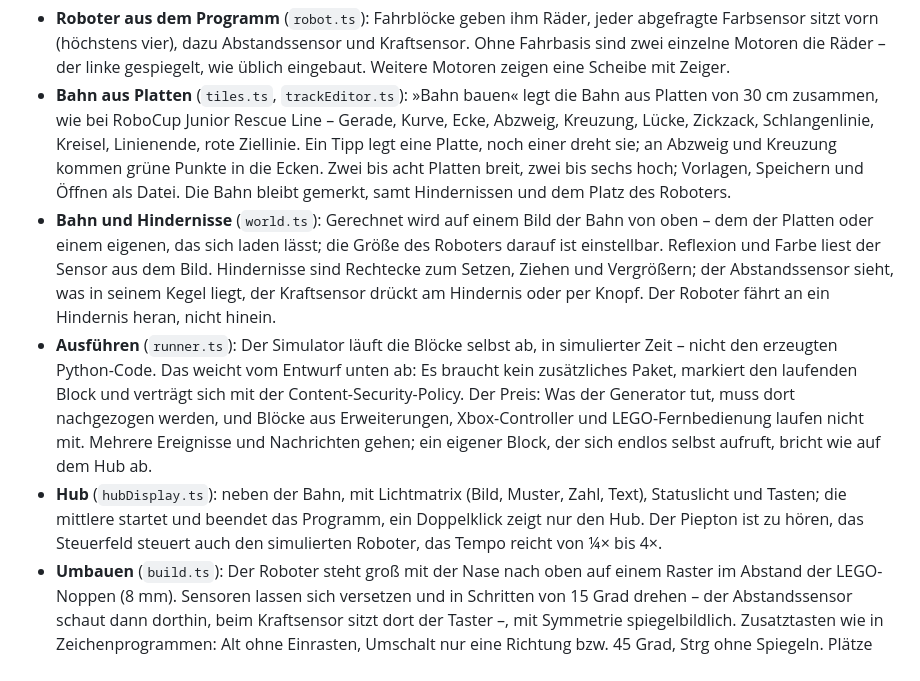
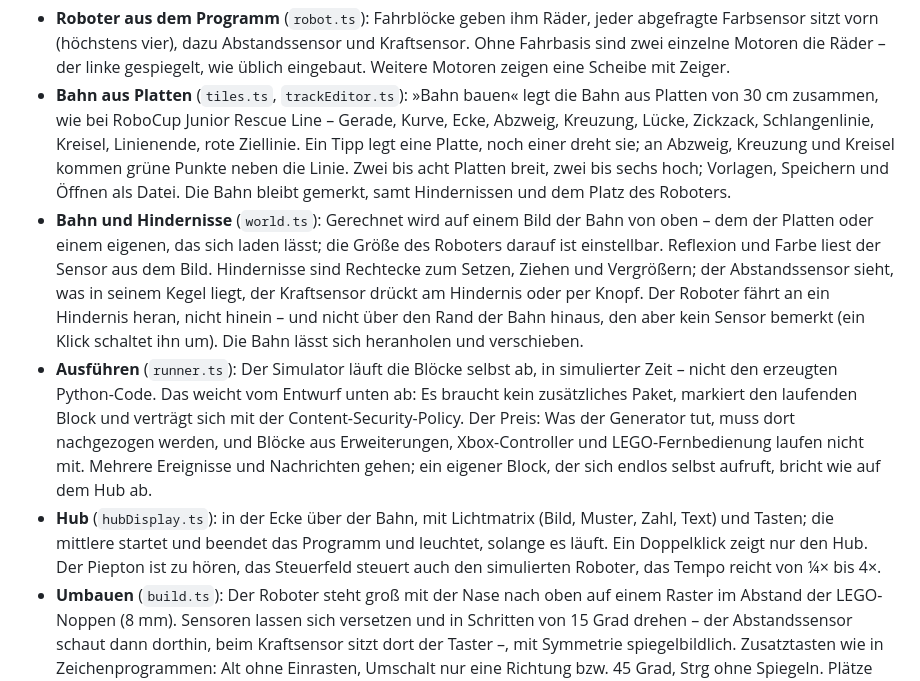
Before and after one commit to TheBaronBlood/Blockwerk, a Markdown page: ROADMAP.md, the part around the change. Drawn GitHub-style.

```diff
--- a/ROADMAP.md
+++ b/ROADMAP.md
@@ -397,23 +397,25 @@ ohne DOM, geprüft in `tests/sim.test.ts`.
 - **Bahn aus Platten** (`tiles.ts`, `trackEditor.ts`): »Bahn bauen« legt die Bahn aus Platten von
   30 cm zusammen, wie bei RoboCup Junior Rescue Line – Gerade, Kurve, Ecke, Abzweig, Kreuzung,
   Lücke, Zickzack, Schlangenlinie, Kreisel, Linienende, rote Ziellinie. Ein Tipp legt eine Platte,
-  noch einer dreht sie; an Abzweig und Kreuzung kommen grüne Punkte in die Ecken. Zwei bis acht
+  noch einer dreht sie; an Abzweig, Kreuzung und Kreisel kommen grüne Punkte neben die Linie. Zwei bis acht
   Platten breit, zwei bis sechs hoch; Vorlagen, Speichern und Öffnen als Datei. Die Bahn bleibt
   gemerkt, samt Hindernissen und dem Platz des Roboters.
 - **Bahn und Hindernisse** (`world.ts`): Gerechnet wird auf einem Bild der Bahn von oben – dem der
   Platten oder einem eigenen, das sich laden lässt; die Größe des Roboters darauf ist einstellbar.
   Reflexion und Farbe liest der Sensor aus dem Bild. Hindernisse sind Rechtecke zum Setzen, Ziehen und
   Vergrößern; der Abstandssensor sieht, was in seinem Kegel liegt, der Kraftsensor drückt am
-  Hindernis oder per Knopf. Der Roboter fährt an ein Hindernis heran, nicht hinein.
+  Hindernis oder per Knopf. Der Roboter fährt an ein Hindernis heran, nicht hinein – und nicht
+  über den Rand der Bahn hinaus, den aber kein Sensor bemerkt (ein Klick schaltet ihn um). Die
+  Bahn lässt sich heranholen und verschieben.
 - **Ausführen** (`runner.ts`): Der Simulator läuft die Blöcke selbst ab, in simulierter Zeit –
   nicht den erzeugten Python-Code. Das weicht vom Entwurf unten ab: Es braucht kein zusätzliches
   Paket, markiert den laufenden Block und verträgt sich mit der Content-Security-Policy. Der
   Preis: Was der Generator tut, muss dort nachgezogen werden, und Blöcke aus Erweiterungen,
   Xbox-Controller und LEGO-Fernbedienung laufen nicht mit. Mehrere Ereignisse und Nachrichten
   gehen; ein eigener Block, der sich endlos selbst aufruft, bricht wie auf dem Hub ab.
-- **Hub** (`hubDisplay.ts`): neben der Bahn, mit Lichtmatrix (Bild, Muster, Zahl, Text),
-  Statuslicht und Tasten; die mittlere startet und beendet das Programm, ein Doppelklick zeigt
-  nur den Hub. Der Piepton ist zu hören, das Steuerfeld steuert auch den simulierten Roboter,
+- **Hub** (`hubDisplay.ts`): in der Ecke über der Bahn, mit Lichtmatrix (Bild, Muster, Zahl, Text)
+  und Tasten; die mittlere startet und beendet das Programm und leuchtet, solange es läuft. Ein
+  Doppelklick zeigt nur den Hub. Der Piepton ist zu hören, das Steuerfeld steuert auch den simulierten Roboter,
   das Tempo reicht von ¼× bis 4×.
 - **Umbauen** (`build.ts`): Der Roboter steht groß mit der Nase nach oben auf einem Raster im
   Abstand der LEGO-Noppen (8 mm). Sensoren lassen sich versetzen und in Schritten von 15 Grad
```
Also changed, not shown: CHANGELOG.md (+8 -4 lines), README.md (+10 -4 lines), docs/bilder/bahn-bauen.png, docs/bilder/handy-simulator.png, docs/bilder/simulator-umbauen.png, docs/bilder/simulator.png.
